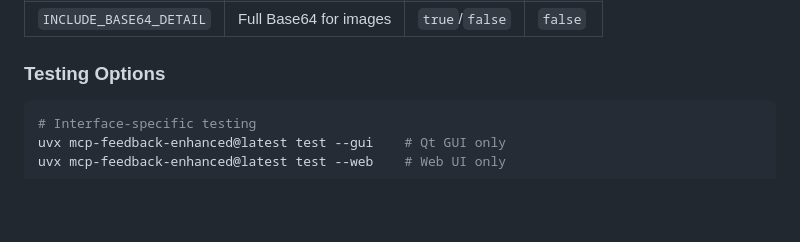
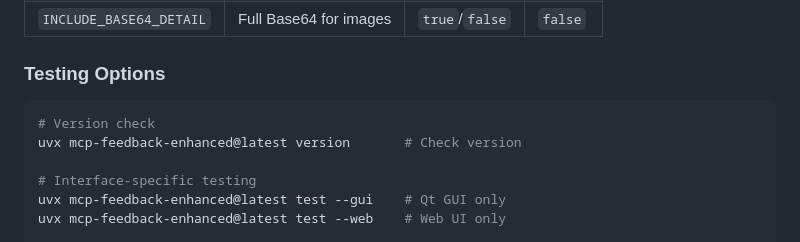
Before and after one commit to zetxtech/mcp-feedback-enhanced, a Markdown page: README.md, the part around the change. GitHub-like rendering; blank space fills up the shorter version.

Commit message:
📝 更新 README 文件，新增版本查詢指令以便檢查當前版本。

````diff
--- a/README.md
+++ b/README.md
@@ -118,6 +118,9 @@ For best results, add these rules to your AI assistant:
 
 ### Testing Options
 ```bash
+# Version check
+uvx mcp-feedback-enhanced@latest version       # Check version
+
 # Interface-specific testing
 uvx mcp-feedback-enhanced@latest test --gui    # Qt GUI only
 uvx mcp-feedback-enhanced@latest test --web    # Web UI only
````
Also changed, not shown: README.zh-CN.md (+3 -0 lines), README.zh-TW.md (+3 -0 lines).
